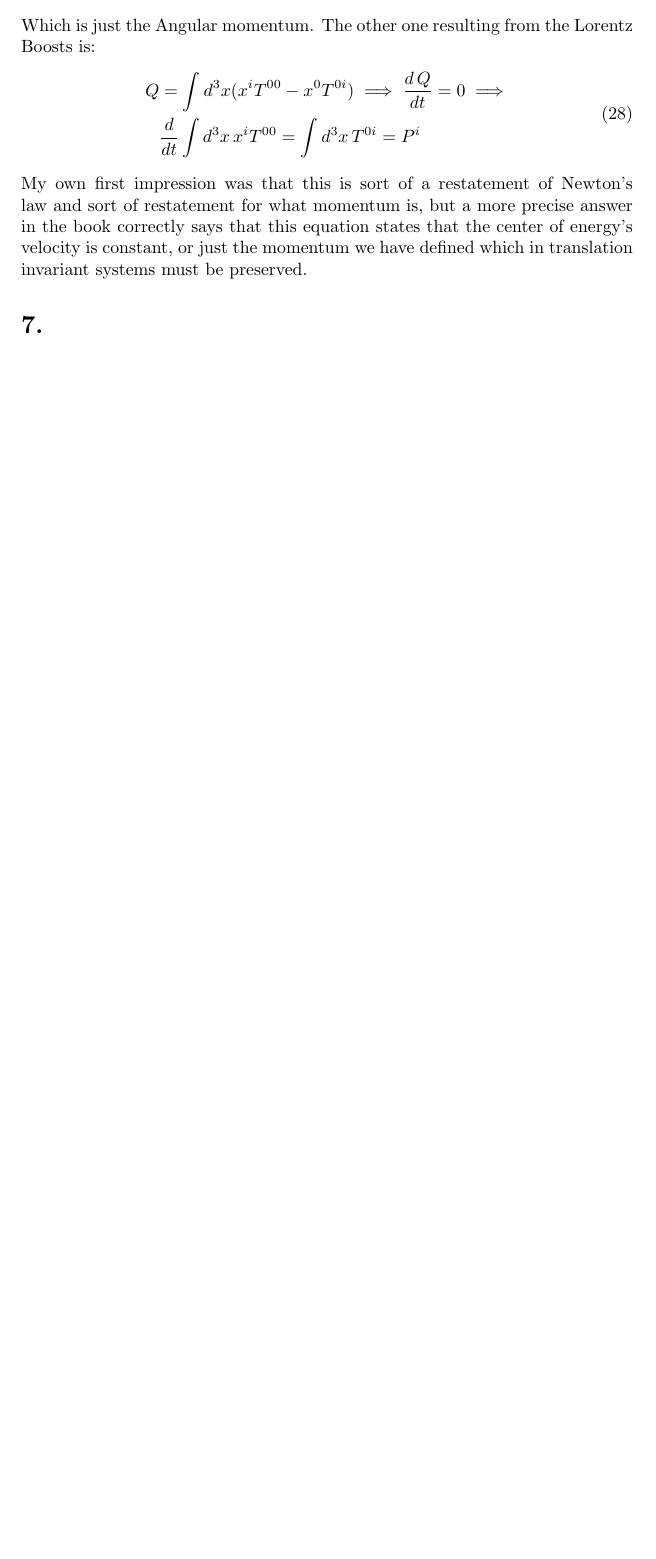
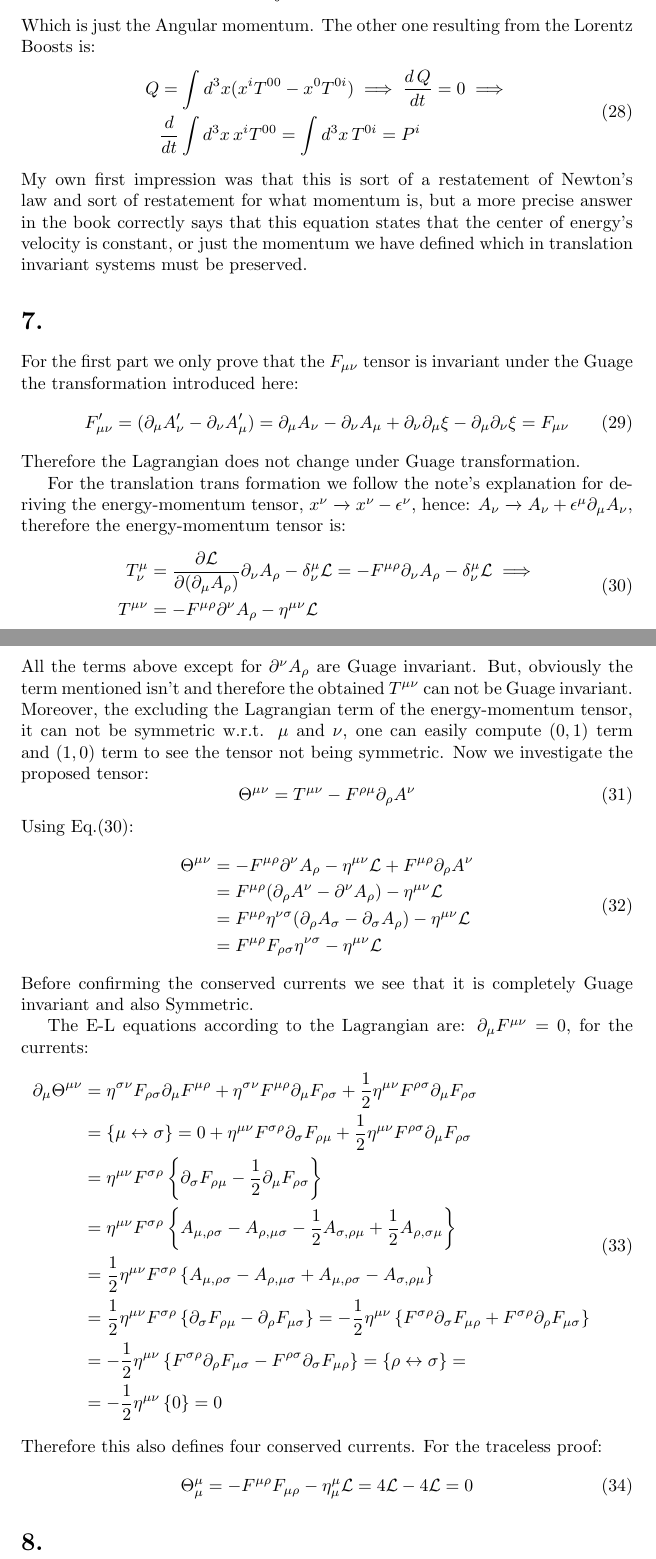
Before and after one commit to baset-veisi/gap_closure_2025, a LaTeX document (learning-by-solving-log/qft/qftByTong/problem_sheet_01/solutions.tex): part of page 5 of 5 before the commit and two parts of pages 5 and 6 of 6 after it, the two joined at a grey line, cut so that both start at the same text, the shorter picture padded with empty space. Compiled offline with pdfLaTeX.

Commit message:
Problem 7 added to sheet 01

```diff
--- a/learning-by-solving-log/qft/qftByTong/problem_sheet_01/solutions.tex
+++ b/learning-by-solving-log/qft/qftByTong/problem_sheet_01/solutions.tex
@@ -285,4 +285,63 @@ that the center of energy's velocity is constant, or just the momentum we have d
 translation invariant systems must be preserved.
 
 \section*{7.}
+For the first part we only prove that the $F_{\mu\nu}$ tensor is invariant under the Guage the transformation
+introduced here:
+\begin{equation}
+    \begin{split}
+        F'_{\mu\nu} & = (\pdm A'_\nu - \pdn A'_\mu) = \pdm A_\nu - \pdn A_\mu + \pdn \pdm \xi - \pdm\pdn \xi = F_{\mu\nu}
+    \end{split}
+\end{equation}
+Therefore the Lagrangian does not change under Guage transformation.
+
+For the translation trans formation we follow the note's explanation for deriving the energy-momentum tensor,
+$x^\nu \xrightarrow{} x^\nu - \epsilon^\nu$, hence: $A_\nu \xrightarrow{} A_\nu + \epsilon^\mu \pdm A_\nu $,
+ therefore the energy-momentum tensor is:
+ \begin{equation}
+    \begin{split}
+        T^\mu_\nu &= \frac{\pd\Lag}{\pd (\pdm A_\rho)}\pdn A_\rho - \delta^\mu_\nu \Lag = -F^{\mu\rho}\pdn A_\rho - \delta^\mu_\nu \Lag \implies \\
+        T^{\mu\nu} & = -F^{\mu\rho}\pdupnu A_\rho - \eta^{\mu\nu}\Lag
+    \end{split}
+ \end{equation}
+All the terms above except for $\pdupnu A_\rho$ are Guage invariant. But, obviously the term mentioned isn't and therefore
+the obtained $T^{\mu\nu}$ can not be Guage invariant. Moreover, the excluding the Lagrangian term of the
+energy-momentum tensor, it can not be symmetric w.r.t. $\mu$ and $\nu$, one can easily compute $(0,1)$ term and
+$(1,0)$ term to see the tensor not being symmetric.
+Now we investigate the proposed tensor:
+\begin{equation}
+    \Theta^{\mu\nu} = T^{\mu\nu}-F^{\rho\mu}\pd_{\rho}A^\nu
+\end{equation}
+Using Eq.(30):
+\begin{equation}
+    \begin{split}
+        \Theta^{\mu\nu} &= -F^{\mu\rho}\pdupnu A_\rho - \eta^{\mu\nu}\Lag + F^{\mu\rho}\pd_\rho A^\nu \\
+        & = F^{\mu\rho}(\pd_\rho A^\nu - \pdupnu A_\rho) - \eta^{\mu\nu}\Lag \\
+        & = F^{\mu\rho}\eta^{\nu\sigma}(\pd_\rho A_\sigma - \pd_\sigma A_\rho) - \eta^{\mu\nu}\Lag \\
+        & = F^{\mu\rho}F_{\rho\sigma}\eta^{\nu\sigma} - \eta^{\mu\nu}\Lag
+    \end{split}
+\end{equation}
+Before confirming the conserved currents we see that it is completely Guage invariant and also Symmetric.
+
+The E-L equations according to the Lagrangian are: $\pdm F^{\mu\nu} = 0$, for the currents:
+\begin{equation}
+    \begin{split}
+        \pdm \Theta^{\mu\nu} & = \eta^{\sigma\nu}F_{\rho\sigma}\pdm F^{\mu\rho} + \eta^{\sigma\nu}F^{\mu\rho}\pdm F_{\rho\sigma}+\frac{1}{2}\eta^{\mu\nu}F^{\rho\sigma}\pdm F_{\rho\sigma}\\
+        & = \{ \text{$\mu \leftrightarrow \sigma $}\}= 0 + \eta^{\mu\nu}F^{\sigma\rho}\pd_\sigma F_{\rho\mu} + \onehalf
+        \eta^{\mu\nu}F^{\rho\sigma}\pdm F_{\rho\sigma} \\
+        & = \eta^{\mu\nu}F^{\sigma\rho} \left\{\pd_\sigma F_{\rho\mu} - \onehalf \pdm F_{\rho\sigma} \right\} \\
+        & = \eta^{\mu\nu}F^{\sigma\rho} \left\{A_{\mu,\rho\sigma} - A_{\rho,\mu\sigma} - \onehalf A_{\sigma,\rho\mu} + \onehalf A_{\rho,\sigma\mu}  \right\} \\
+        & = \onehalf \eta^{\mu\nu}F^{\sigma\rho} \left\{ A_{\mu,\rho\sigma} - A_{\rho,\mu\sigma} +  A_{\mu,\rho\sigma} - A_{\sigma,\rho\mu} \right\} \\
+        & = \onehalf \eta^{\mu\nu}F^{\sigma\rho} \left\{ \pd_\sigma F_{\rho\mu} - \pd_\rho F_{\mu\sigma} \right\} = -
+        \onehalf \eta^{\mu\nu} \left\{ F^{\sigma\rho}\pd_{\sigma}F_{\mu\rho} + F^{\sigma\rho}\pd_{\rho}F_{\mu\sigma} \right\}\\
+        & = -\onehalf \eta^{\mu\nu} \left\{ F^{\sigma\rho} \pd_{\rho} F_{\mu\sigma} - F^{\rho\sigma}\pd_\sigma F_{\mu\rho}  \right\} = \{ \text{$\rho \leftrightarrow \sigma $}\}= \\
+        & = -\onehalf \eta^{\mu\nu} \left\{ 0 \right\} = 0
+    \end{split}
+\end{equation}
+Therefore this also defines four conserved currents. For the traceless proof:
+\begin{equation}
+    \Theta^\mu_\mu = -F^{\mu\rho}F_{\mu\rho} - \eta^{\mu}_\mu \Lag = 4\Lag - 4\Lag = 0
+\end{equation}
+
+\section*{8.}
+
 \end{document}
```
Also changed, not shown: learning-by-solving-log/qft/qftByTong/problem_sheet_01/solutions.pdf.
